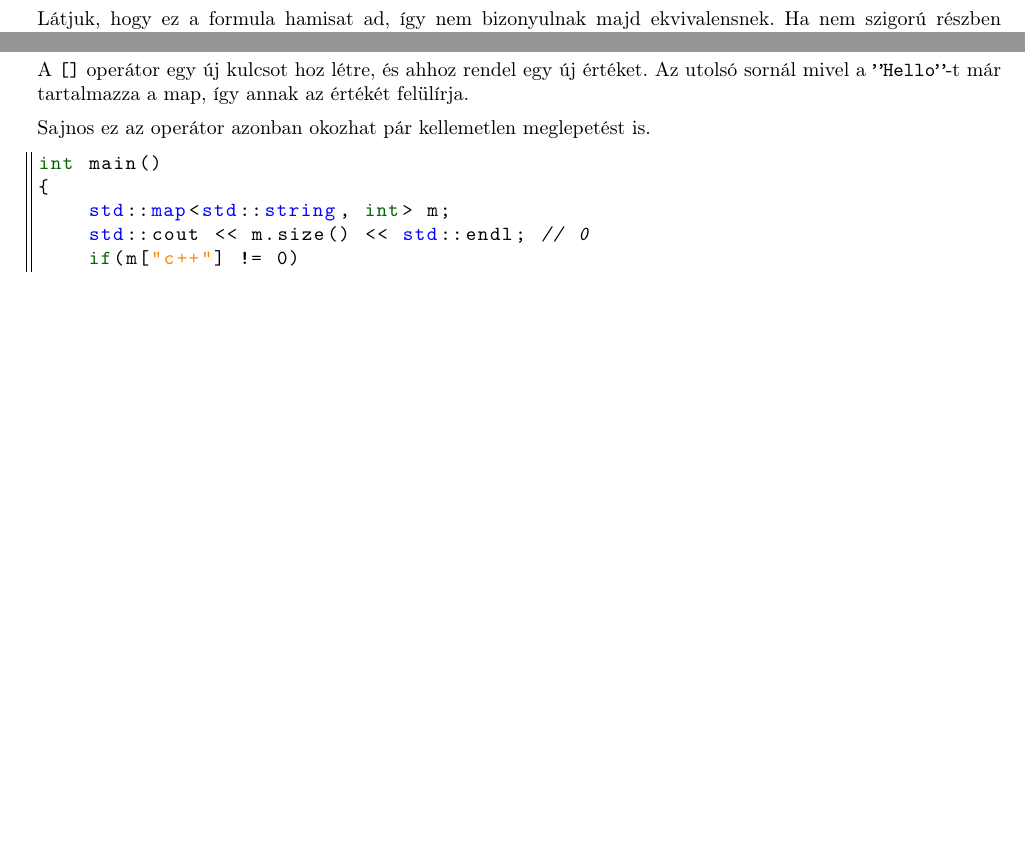
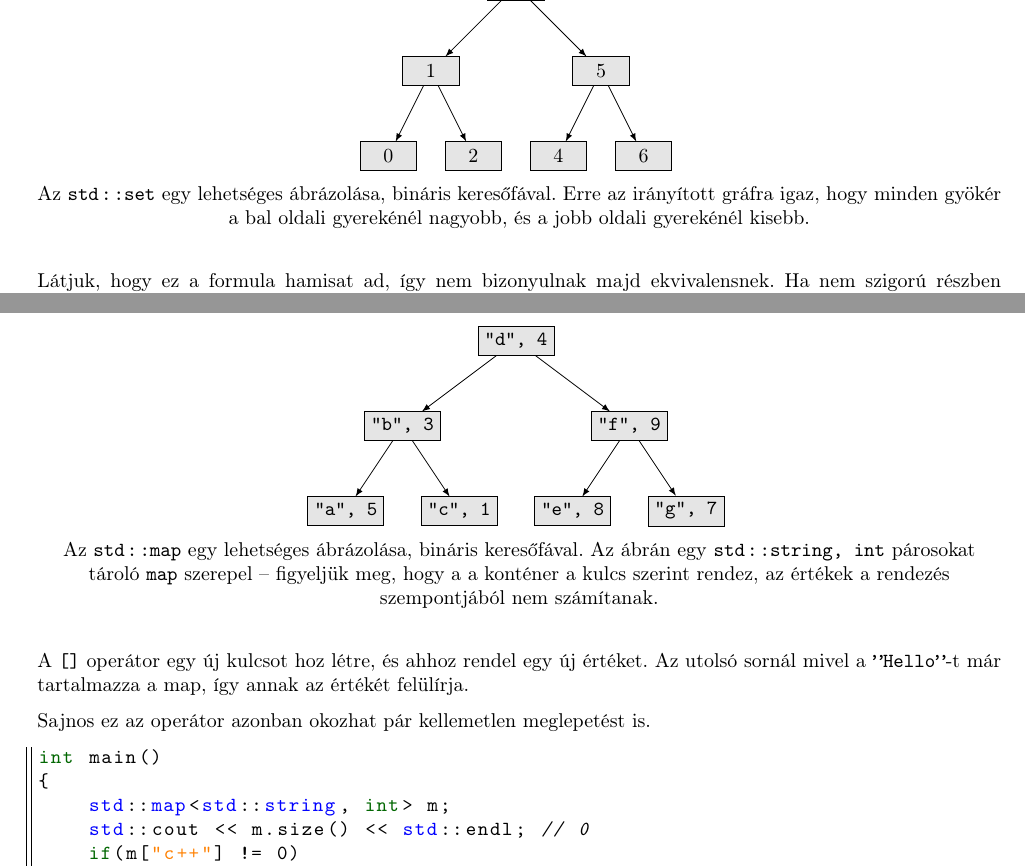
Before and after one commit to Szelethus/ELTE-IK-CPP, a LaTeX document (09gy_cpp/09gy_cpp.tex): two parts of pages 8 and 10 of 11 before the commit and two parts of pages 9 and 11 of 12 after it, joined at a grey line, cut at the place of the change, the shorter picture padded with empty space. Compiled offline with pdfLaTeX.

Commit message:
Added new pictures and a couple fixes

```diff
--- a/09gy_cpp/09gy_cpp.tex
+++ b/09gy_cpp/09gy_cpp.tex
@@ -526,6 +528,30 @@ int main()
 	\begin{note}
 		Az \texttt{std::multiset} működése az eddigiek alapján triviális, így annak megismerését ismét az olvasóra bízom.
 	\end{note}
+	\begin{figure}[t]
+		\centering
+		\begin{tikzpicture}
+			[
+				level distance=1.5cm,
+				level 1/.style={sibling distance=3cm},
+				level 2/.style={sibling distance=1.5cm},
+				edge from parent/.style={draw,-latex}
+			]
+			\tikzstyle{Node} = [rectangle, minimum width=1cm, minimum height=5mm, text centered, draw=black, fill= gray!20]
+			\node [Node]{3}
+			child {node [Node]{1}
+				child {node [Node]{0}}
+				child {node [Node]{2}}
+			}
+			child {node [Node]{5}
+				child {node [Node]{4}}
+				child {node [Node]{6}}
+			};
+		\end{tikzpicture}
+		\smallskip
+
+		Az \texttt{std::set} egy lehetséges ábrázolása, bináris keresőfával. Erre az irányított gráfra igaz, hogy minden gyökér a bal oldali gyerekénél nagyobb, és a jobb oldali gyerekénél kisebb.
+	\end{figure}
 	\subsection{list}
 	Az \texttt{std::list} konténer a \texttt{<list>} könyvtár része, és nagyon hasonló ahhoz, mint amit mi írtunk, viszont létezik fejelemmel, és kétirányú.
 	\smallskip
@@ -591,6 +617,30 @@ int main()
 	Az \texttt{std::map} a \texttt{<map>} könyvtárban található. Ez egy egyedi kulcs-érték párokat tároló konténer, mely minden kulcshoz egy értéket rendel. Működése nagyon hasonlít az \texttt{std::set}-ére, annyi különbséggel, hogy párokat tárol (így két kötelező template paramétere van), és mindig a kulcs szerint rendez.
 	\smallskip
 
+	\begin{figure}[t]
+		\centering
+		\begin{tikzpicture}
+			[
+				level distance=1.5cm,
+				level 1/.style={sibling distance=4cm},
+				level 2/.style={sibling distance=2cm},
+				edge from parent/.style={draw,-latex}
+			]
+			\tikzstyle{Node} = [rectangle, minimum width=1cm, minimum height=5mm, text centered, draw=black, fill= gray!20]
+			\node [Node]{\texttt{"d", 4}}
+			child {node [Node]{\texttt{"b", 3}}
+				child {node [Node]{\texttt{"a", 5}}}
+				child {node [Node]{\texttt{"c", 1}}}
+			}
+			child {node [Node]{\texttt{"f", 9}}
+				child {node [Node]{\texttt{"e", 8}}}
+				child {node [Node]{\texttt{"g", 7}}}
+			};
+		\end{tikzpicture}
+		\smallskip
+
+		Az \texttt{std::map} egy lehetséges ábrázolása, bináris keresőfával. Az ábrán egy \texttt{std::string, int} párosokat tároló \texttt{map} szerepel -- figyeljük meg, hogy a a konténer a kulcs szerint rendez, az értékek a rendezés szempontjából nem számítanak.
+	\end{figure}
 	Van egy speciális beszúró függvénye is:
 \begin{lstlisting}
 #include <map>
```
Also changed, not shown: 09gy_cpp/09gy_cpp.tex (22 more changed lines).
